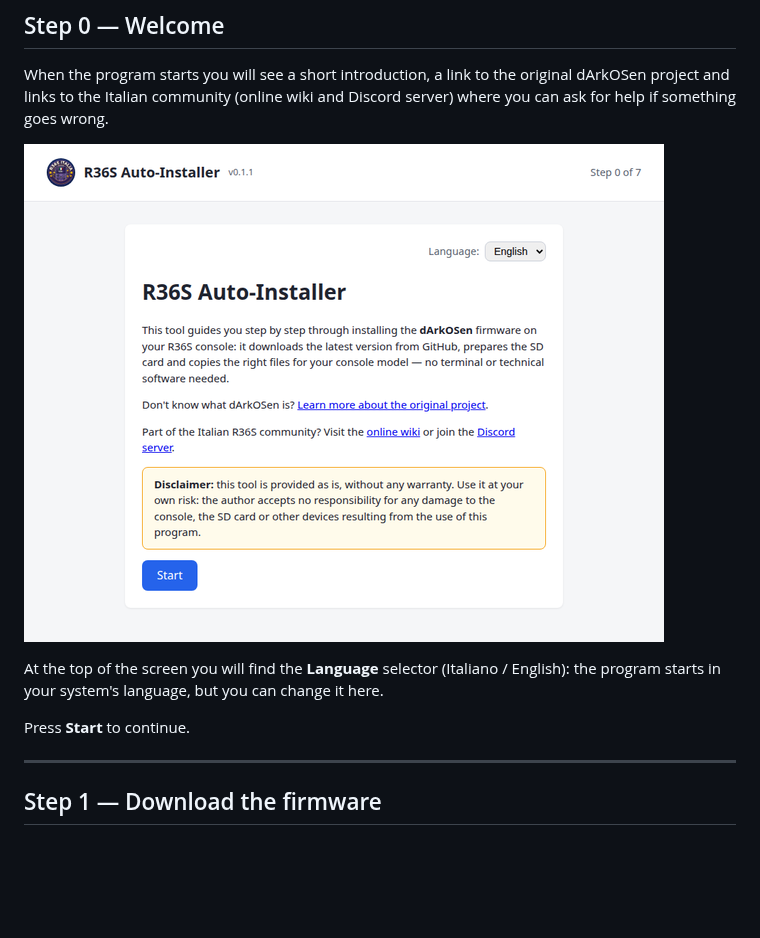
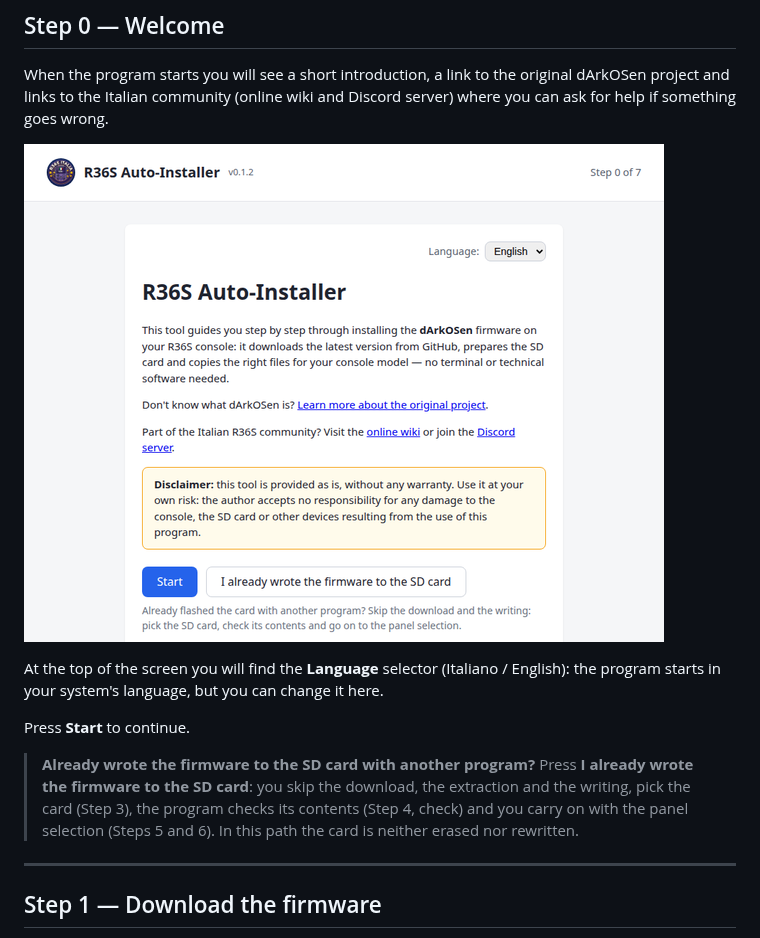
Before and after one commit to chrisdaloa/R36S-Autoinstaller-releases, a Markdown page: README.en.md, the part around the change. Rendered like a GitHub page; pictures changed too: en/01-benvenuto.png; blank space fills up the shorter version.

Commit message:
Documenta il pulsante "Ho già scritto il firmware sulla scheda SD" (v0.1.3)
Co-Authored-By: Claude Sonnet 5.5 <noreply@anthropic.com>

```diff
--- a/README.en.md
+++ b/README.en.md
@@ -34,6 +34,8 @@ When the program starts you will see a short introduction, a link to the origina
 At the top of the screen you will find the **Language** selector (Italiano / English): the program starts in your system's language, but you can change it here.
 
 Press **Start** to continue.
+
+> **Already wrote the firmware to the SD card with another program?** Press **I already wrote the firmware to the SD card**: you skip the download, the extraction and the writing, pick the card (Step 3), the program checks its contents (Step 4, check) and you carry on with the panel selection (Steps 5 and 6). In this path the card is neither erased nor rewritten.
 
 ---
 
```
Also changed, not shown: README.md (+2 -0 lines), 01-benvenuto.png.
